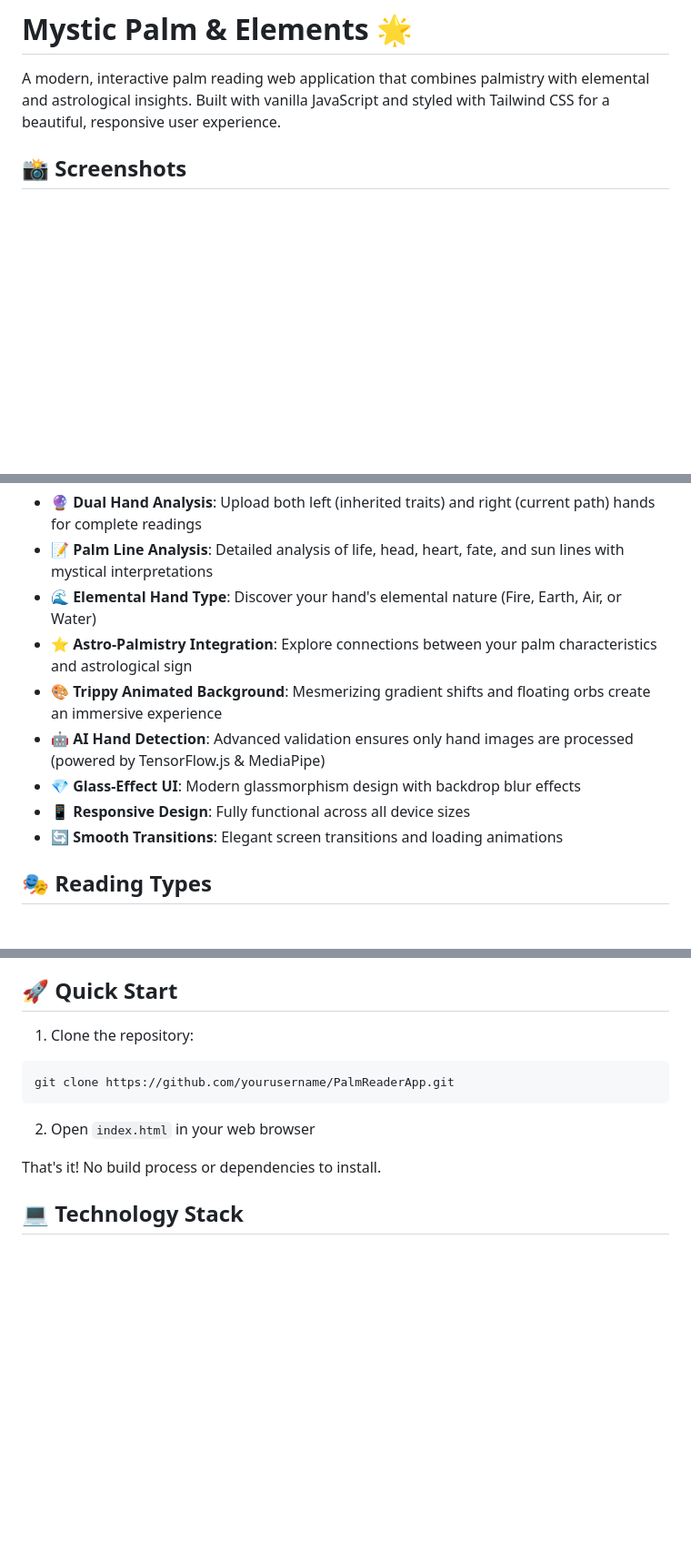
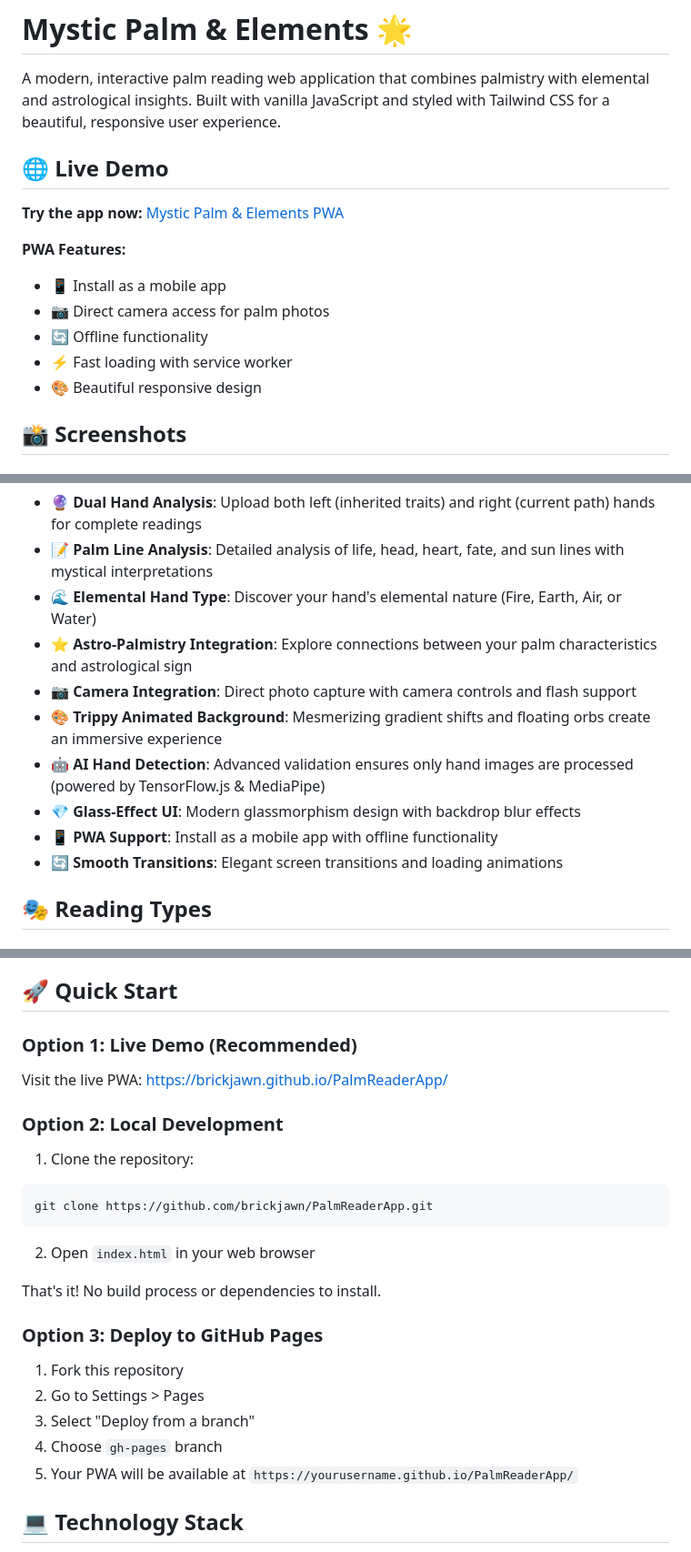
Before and after one commit to brickjawn/PalmReaderApp, a Markdown page: README.md, 3 parts joined by grey strips. Shown at 91% size. Rendered like a GitHub page; blank space fills up the shorter version.

Commit message:
Add live demo link and PWA deployment instructions to README

````diff
--- a/README.md
+++ b/README.md
@@ -1,6 +1,17 @@
 # Mystic Palm & Elements 🌟
 
 A modern, interactive palm reading web application that combines palmistry with elemental and astrological insights. Built with vanilla JavaScript and styled with Tailwind CSS for a beautiful, responsive user experience.
+
+## 🌐 Live Demo
+
+**Try the app now:** [Mystic Palm & Elements PWA](https://brickjawn.github.io/PalmReaderApp/)
+
+**PWA Features:**
+- 📱 Install as a mobile app
+- 📷 Direct camera access for palm photos
+- 🔄 Offline functionality
+- ⚡ Fast loading with service worker
+- 🎨 Beautiful responsive design
 
 ## 📸 Screenshots
 
@@ -16,10 +27,11 @@ A modern, interactive palm reading web application that combines palmistry with
 - **📝 Palm Line Analysis**: Detailed analysis of life, head, heart, fate, and sun lines with mystical interpretations
 - **🌊 Elemental Hand Type**: Discover your hand's elemental nature (Fire, Earth, Air, or Water)
 - **⭐ Astro-Palmistry Integration**: Explore connections between your palm characteristics and astrological sign
+- **📷 Camera Integration**: Direct photo capture with camera controls and flash support
 - **🎨 Trippy Animated Background**: Mesmerizing gradient shifts and floating orbs create an immersive experience
 - **🤖 AI Hand Detection**: Advanced validation ensures only hand images are processed (powered by TensorFlow.js & MediaPipe)
 - **💎 Glass-Effect UI**: Modern glassmorphism design with backdrop blur effects
-- **📱 Responsive Design**: Fully functional across all device sizes
+- **📱 PWA Support**: Install as a mobile app with offline functionality
 - **🔄 Smooth Transitions**: Elegant screen transitions and loading animations
 
 ## 🎭 Reading Types
@@ -38,14 +50,25 @@ A modern, interactive palm reading web application that combines palmistry with
 
 ## 🚀 Quick Start
 
+### Option 1: Live Demo (Recommended)
+Visit the live PWA: [https://brickjawn.github.io/PalmReaderApp/](https://brickjawn.github.io/PalmReaderApp/)
+
+### Option 2: Local Development
 1. Clone the repository:
 ```bash
-git clone https://github.com/yourusername/PalmReaderApp.git
+git clone https://github.com/brickjawn/PalmReaderApp.git
 ```
 
 2. Open `index.html` in your web browser
 
 That's it! No build process or dependencies to install.
+
+### Option 3: Deploy to GitHub Pages
+1. Fork this repository
+2. Go to Settings > Pages
+3. Select "Deploy from a branch"
+4. Choose `gh-pages` branch
+5. Your PWA will be available at `https://yourusername.github.io/PalmReaderApp/`
 
 ## 💻 Technology Stack
 
````
